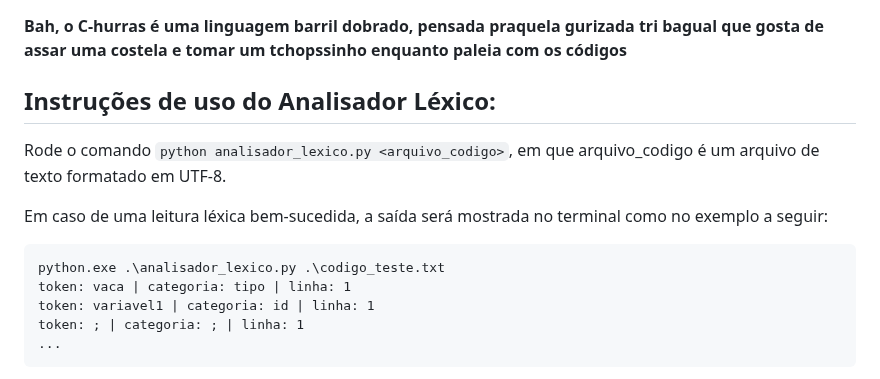
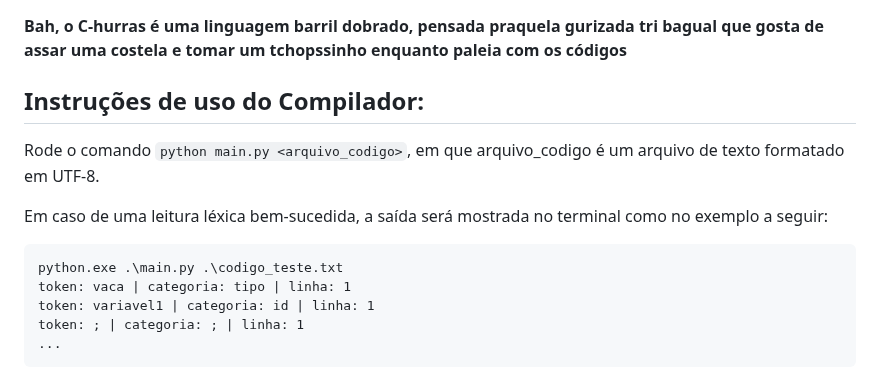
Before and after one commit to Barrrox/C-hurras, a Markdown page: INSTRUÇÕES_USO.md, the part around the change. Rendered like a GitHub page.

````diff
--- a/INSTRUÇÕES_USO.md
+++ b/INSTRUÇÕES_USO.md
@@ -2,14 +2,14 @@
 
 **Bah, o C-hurras é uma linguagem barril dobrado, pensada praquela gurizada tri bagual que gosta de assar uma costela e tomar um tchopssinho enquanto paleia com os códigos**
 
-## Instruções de uso do Analisador Léxico:
+## Instruções de uso do Compilador:
 
-Rode o comando ```python analisador_lexico.py <arquivo_codigo>```, em que arquivo_codigo é um arquivo de texto formatado em UTF-8.
+Rode o comando ```python main.py <arquivo_codigo>```, em que arquivo_codigo é um arquivo de texto formatado em UTF-8.
 
 Em caso de uma leitura léxica bem-sucedida, a saída será mostrada no terminal como no exemplo a seguir:
 
 ```terminal
-python.exe .\analisador_lexico.py .\codigo_teste.txt
+python.exe .\main.py .\codigo_teste.txt
 token: vaca | categoria: tipo | linha: 1
 token: variavel1 | categoria: id | linha: 1
 token: ; | categoria: ; | linha: 1
````
Also changed, not shown: docs/Arquitetura.md (+1 -1 lines), assets/arquitetura.png.
